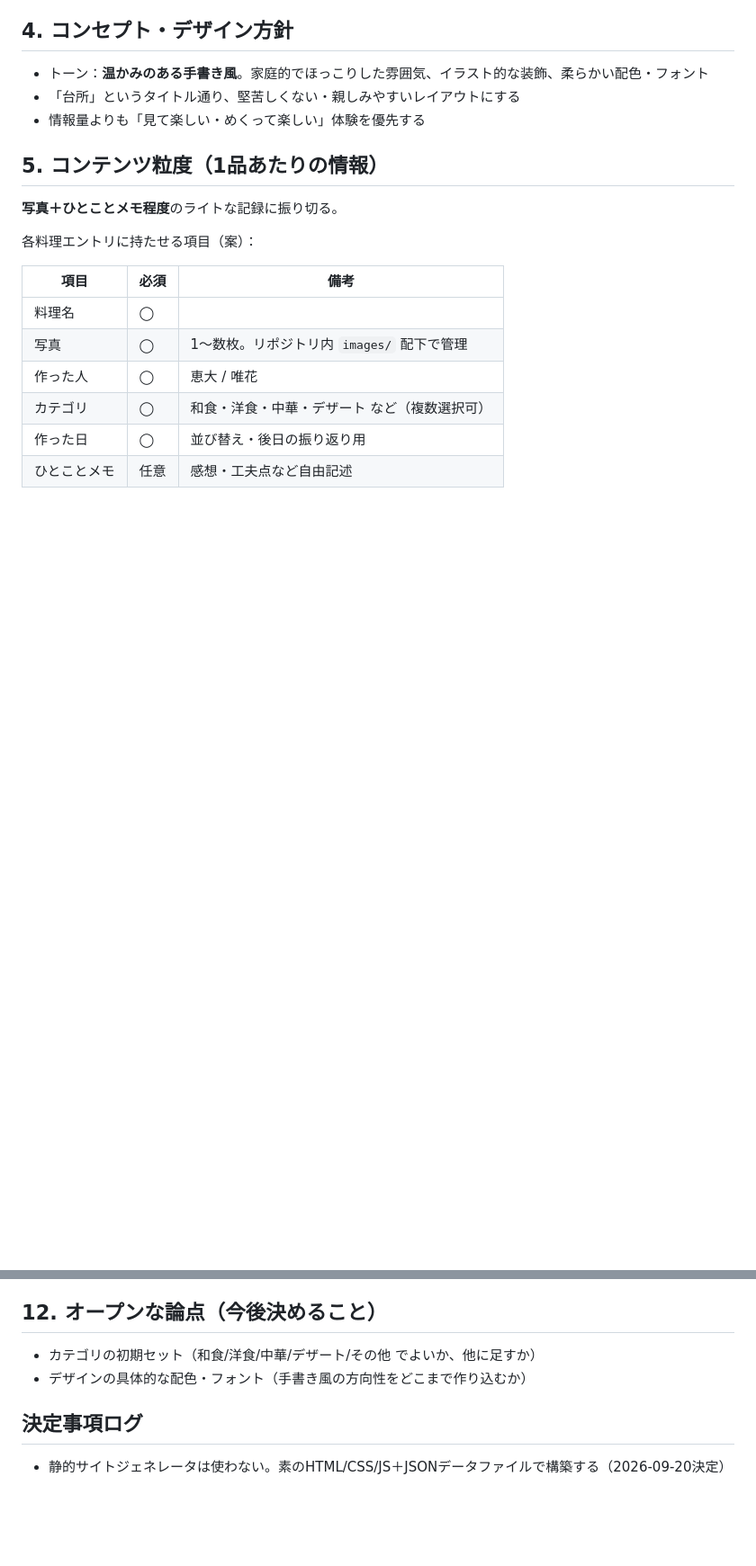
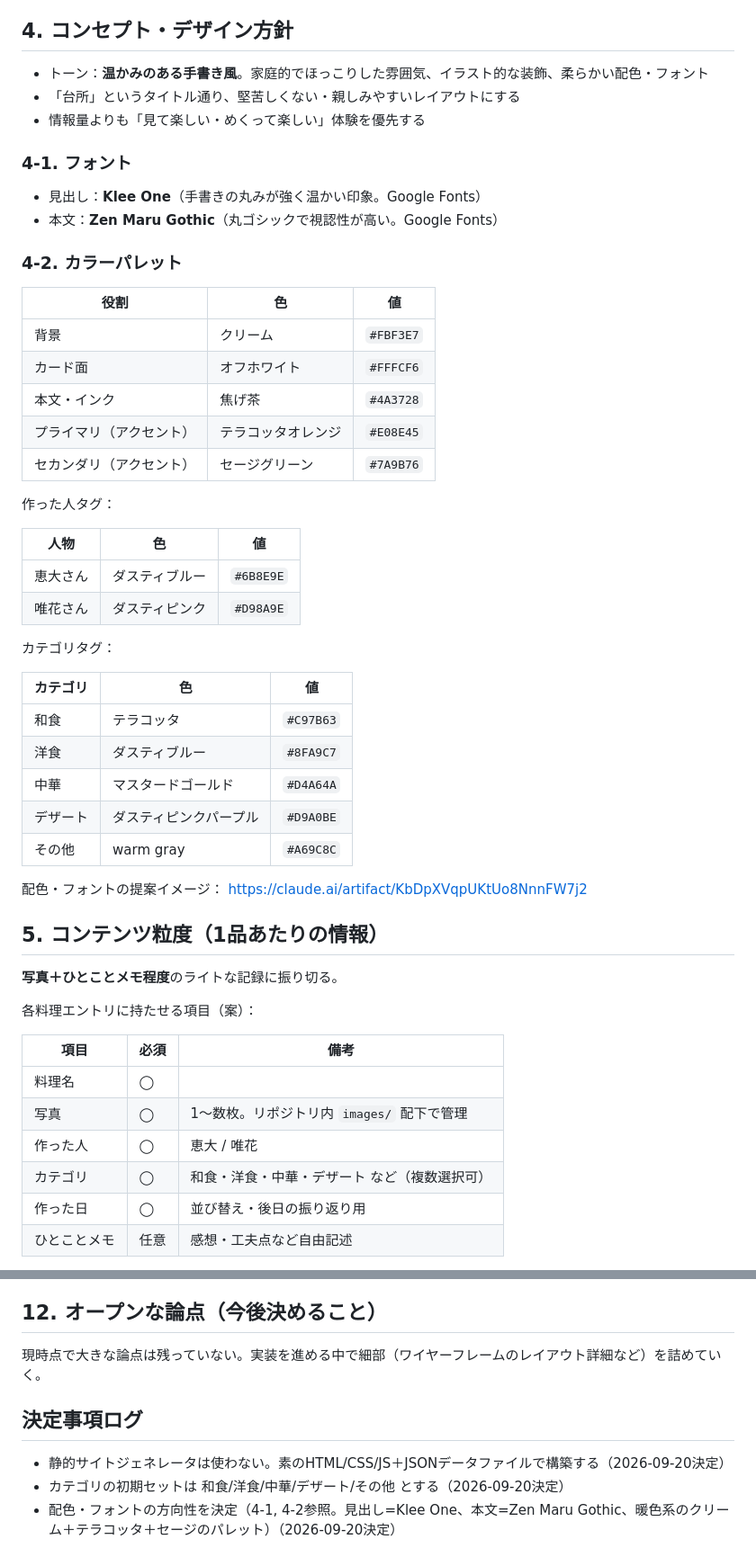
Before and after one commit to Kobayashi-Kei/kobayashi-cooking, a Markdown page: docs/PRD.md, 2 parts joined by grey strips. Shown at 90% size. Drawn GitHub-style; blank space fills up the shorter version.

Commit message:
配色・フォント・カテゴリを決定事項として反映
見出し=Klee One、本文=Zen Maru Gothicのフォント方針と、暖色系(クリーム/テラコッタ/セージ)のカラーパレットを確定。カテゴリ初期セットも決定事項として明記。

Co-Authored-By: Claude Sonnet 5 <noreply@anthropic.com>
Claude-Session: https://claude.ai/code/session_0141PibKirjgsy4YwJkz9GRA

```diff
--- a/docs/PRD.md
+++ b/docs/PRD.md
@@ -24,6 +24,40 @@
 - トーン：**温かみのある手書き風**。家庭的でほっこりした雰囲気、イラスト的な装飾、柔らかい配色・フォント
 - 「台所」というタイトル通り、堅苦しくない・親しみやすいレイアウトにする
 - 情報量よりも「見て楽しい・めくって楽しい」体験を優先する
+
+### 4-1. フォント
+
+- 見出し：**Klee One**（手書きの丸みが強く温かい印象。Google Fonts）
+- 本文：**Zen Maru Gothic**（丸ゴシックで視認性が高い。Google Fonts）
+
+### 4-2. カラーパレット
+
+| 役割 | 色 | 値 |
+|---|---|---|
+| 背景 | クリーム | `#FBF3E7` |
+| カード面 | オフホワイト | `#FFFCF6` |
+| 本文・インク | 焦げ茶 | `#4A3728` |
+| プライマリ（アクセント） | テラコッタオレンジ | `#E08E45` |
+| セカンダリ（アクセント） | セージグリーン | `#7A9B76` |
+
+作った人タグ：
+
+| 人物 | 色 | 値 |
+|---|---|---|
+| 恵大さん | ダスティブルー | `#6B8E9E` |
+| 唯花さん | ダスティピンク | `#D98A9E` |
+
+カテゴリタグ：
+
+| カテゴリ | 色 | 値 |
+|---|---|---|
+| 和食 | テラコッタ | `#C97B63` |
+| 洋食 | ダスティブルー | `#8FA9C7` |
+| 中華 | マスタードゴールド | `#D4A64A` |
+| デザート | ダスティピンクパープル | `#D9A0BE` |
+| その他 | warm gray | `#A69C8C` |
+
+配色・フォントの提案イメージ： https://claude.ai/artifact/KbDpXVqpUKtUo8NnnFW7j2
 
 ## 5. コンテンツ粒度（1品あたりの情報）
 
@@ -104,9 +138,10 @@
 
 ## 12. オープンな論点（今後決めること）
 
-- カテゴリの初期セット（和食/洋食/中華/デザート/その他 でよいか、他に足すか）
-- デザインの具体的な配色・フォント（手書き風の方向性をどこまで作り込むか）
+現時点で大きな論点は残っていない。実装を進める中で細部（ワイヤーフレームのレイアウト詳細など）を詰めていく。
 
 ## 決定事項ログ
 
 - 静的サイトジェネレータは使わない。素のHTML/CSS/JS＋JSONデータファイルで構築する（2026-09-20決定）
+- カテゴリの初期セットは 和食/洋食/中華/デザート/その他 とする（2026-09-20決定）
+- 配色・フォントの方向性を決定（4-1, 4-2参照。見出し=Klee One、本文=Zen Maru Gothic、暖色系のクリーム＋テラコッタ＋セージのパレット）（2026-09-20決定）
```
